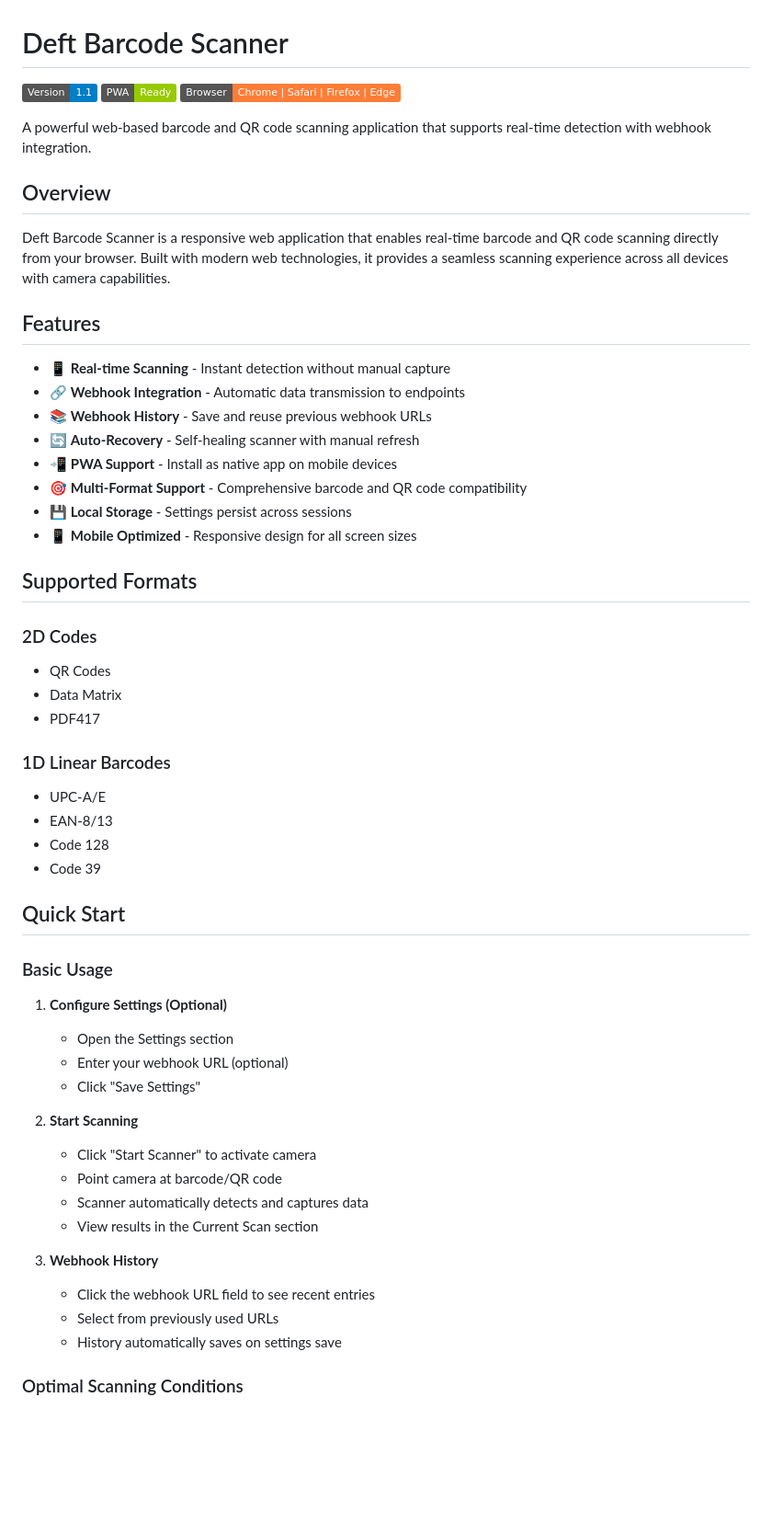
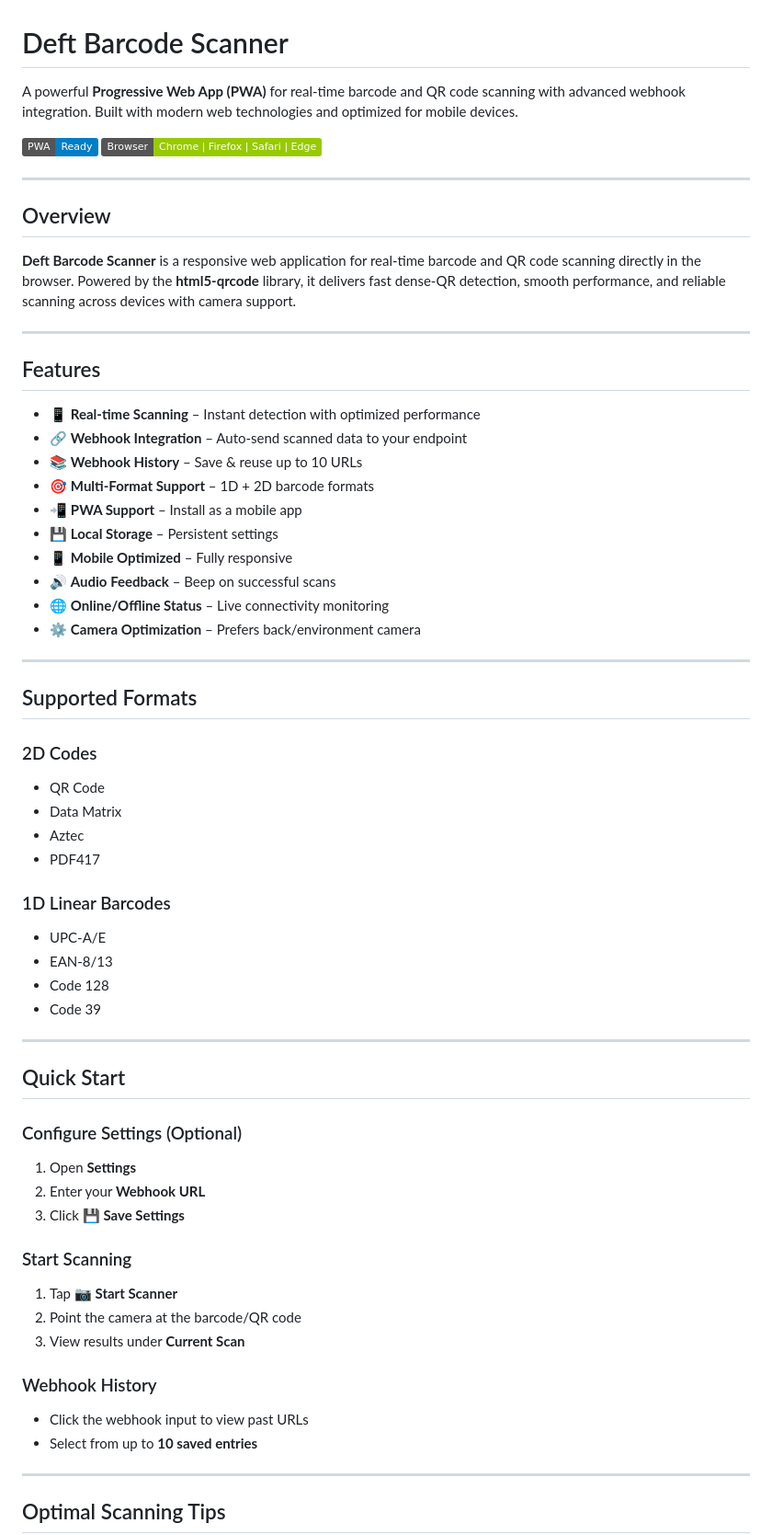
Before and after one commit to efesei/smart-barcode-scanner, a Markdown page: README.md, the part around the change printed below. Shown: that part at 92% size. Rendered like a GitHub page; badges without logos; blank space fills up the shorter version.

```diff
--- a/README.md
+++ b/README.md
@@ -1,31 +1,39 @@
 # Deft Barcode Scanner
 
-![Version](https://img.shields.io/badge/Version-1.1-blue.svg)
-![PWA Ready](https://img.shields.io/badge/PWA-Ready-green.svg)
-![Browser Support](https://img.shields.io/badge/Browser-Chrome%20%7C%20Safari%20%7C%20Firefox%20%7C%20Edge-orange.svg)
+A powerful **Progressive Web App (PWA)** for real-time barcode and QR code scanning with advanced webhook integration. Built with modern web technologies and optimized for mobile devices.
 
-A powerful web-based barcode and QR code scanning application that supports real-time detection with webhook integration.
+![PWA Ready](https://img.shields.io/badge/PWA-Ready-blue)
+![Browser Support](https://img.shields.io/badge/Browser-Chrome%20%7C%20Firefox%20%7C%20Safari%20%7C%20Edge-green)
+
+---
 
 ## Overview
 
-Deft Barcode Scanner is a responsive web application that enables real-time barcode and QR code scanning directly from your browser. Built with modern web technologies, it provides a seamless scanning experience across all devices with camera capabilities.
+**Deft Barcode Scanner** is a responsive web application for real-time barcode and QR code scanning directly in the browser. Powered by the **html5-qrcode** library, it delivers fast dense-QR detection, smooth performance, and reliable scanning across devices with camera support.
+
+---
 
 ## Features
 
-- 📱 **Real-time Scanning** - Instant detection without manual capture
-- 🔗 **Webhook Integration** - Automatic data transmission to endpoints
-- 📚 **Webhook History** - Save and reuse previous webhook URLs
-- 🔄 **Auto-Recovery** - Self-healing scanner with manual refresh
-- 📲 **PWA Support** - Install as native app on mobile devices
-- 🎯 **Multi-Format Support** - Comprehensive barcode and QR code compatibility
-- 💾 **Local Storage** - Settings persist across sessions
-- 📱 **Mobile Optimized** - Responsive design for all screen sizes
+- 📱 **Real-time Scanning** – Instant detection with optimized performance
+- 🔗 **Webhook Integration** – Auto-send scanned data to your endpoint
+- 📚 **Webhook History** – Save & reuse up to 10 URLs
+- 🎯 **Multi-Format Support** – 1D + 2D barcode formats
+- 📲 **PWA Support** – Install as a mobile app
+- 💾 **Local Storage** – Persistent settings
+- 📱 **Mobile Optimized** – Fully responsive
+- 🔊 **Audio Feedback** – Beep on successful scans
+- 🌐 **Online/Offline Status** – Live connectivity monitoring
+- ⚙️ **Camera Optimization** – Prefers back/environment camera
+
+---
 
 ## Supported Formats
 
 ### 2D Codes
-- QR Codes
+- QR Code
 - Data Matrix
+- Aztec
 - PDF417
 
 ### 1D Linear Barcodes
@@ -34,25 +42,25 @@ Deft Barcode Scanner is a responsive web application that enables real-time barc
 - Code 128
 - Code 39
 
+---
+
 ## Quick Start
 
-### Basic Usage
+### Configure Settings (Optional)
+1. Open **Settings**
+2. Enter your **Webhook URL**
+3. Click **💾 Save Settings**
 
-1. **Configure Settings (Optional)**
-   - Open the Settings section
-   - Enter your webhook URL (optional)
-   - Click "Save Settings"
+### Start Scanning
+1. Tap **📷 Start Scanner**
+2. Point the camera at the barcode/QR code
+3. View results under **Current Scan**
 
-2. **Start Scanning**
-   - Click "Start Scanner" to activate camera
-   - Point camera at barcode/QR code
-   - Scanner automatically detects and captures data
-   - View results in the Current Scan section
+### Webhook History
+- Click the webhook input to view past URLs
+- Select from up to **10 saved entries**
 
-3. **Webhook History**
-   - Click the webhook URL field to see recent entries
-   - Select from previously used URLs
-   - History automatically saves on settings save
+---
 
-### Optimal Scanning Conditions
+## Optimal Scanning Tips
 
```
Also changed, not shown: other parts of README.md (+90 -96 lines).
